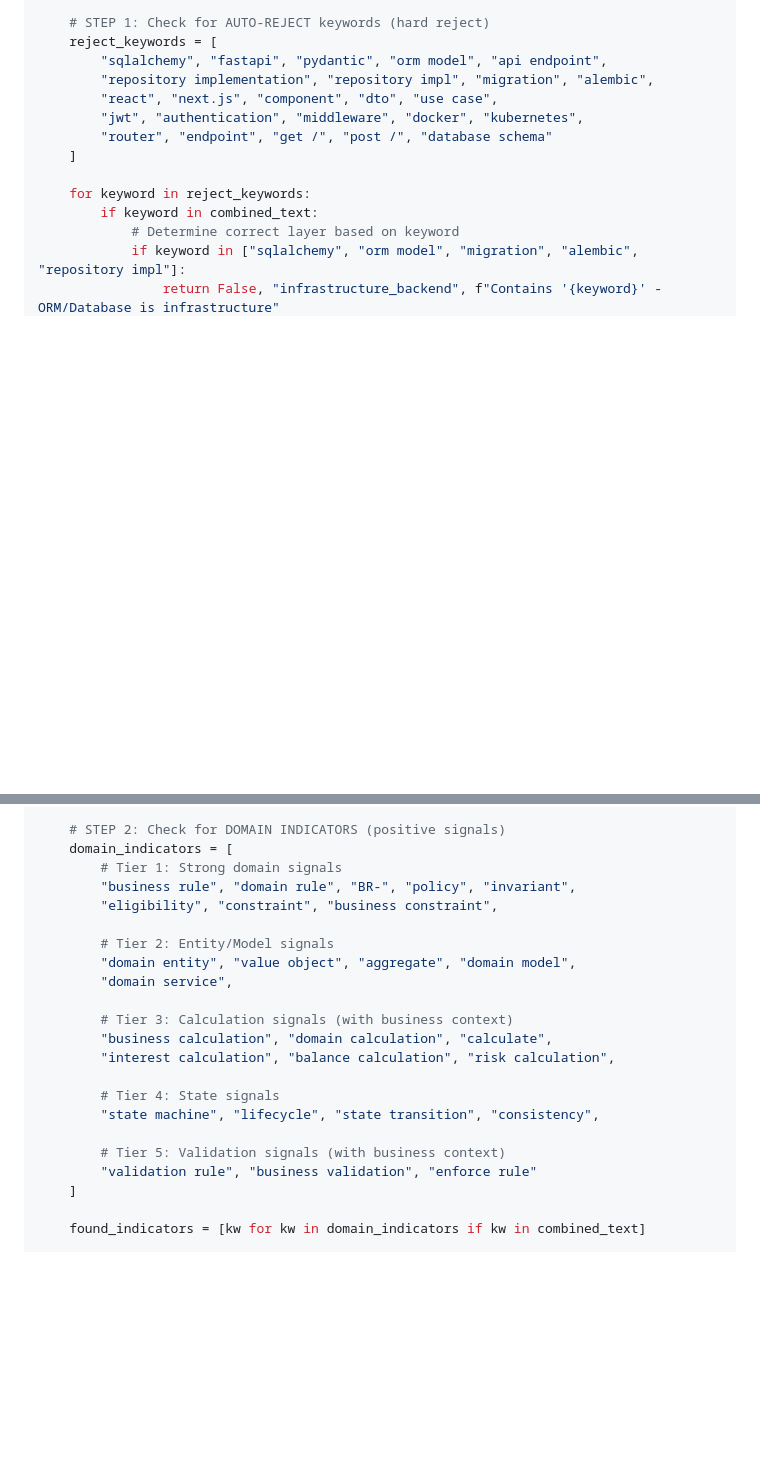
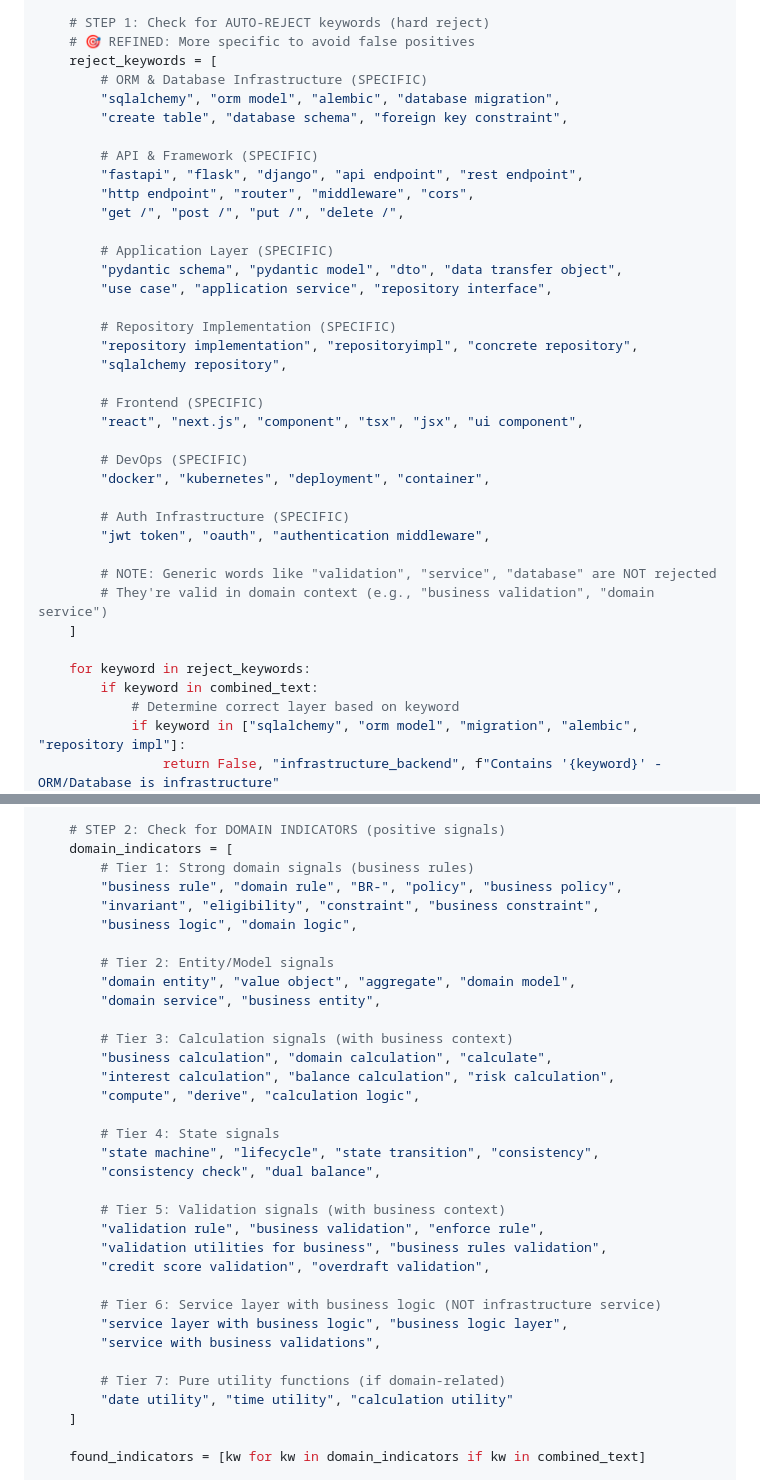
Before and after one commit to constantinostrada/Migration-Framework, a Markdown page: .claude/agents/domain-agent.md, 2 parts joined by grey strips. Drawn GitHub-style; blank space fills up the shorter version.

Commit message:
fix(domain-agent): refine anti-keywords to reduce false positives
**Problem**: domain-agent rejected 11 valid domain tasks (TASK-016, TASK-023,
TASK-024, etc.) because anti-keywords were too broad.

**Example False Positive**:
- TASK-016: "Create Validation Utilities for Business Rules"
- Has: "business rule" (domain indicator) ✅
- But also: "validation" (was rejected as infrastructure) ❌
- Result: Incorrectly rejected to infrastructure_frontend

**Root Cause**: Generic anti-keywords caught domain tasks:
- ❌ OLD: "validation" → rejected ALL validation tasks
- ❌ OLD: "service" → rejected ALL service tasks
- ❌ OLD: "authentication" → rejected ALL auth tasks

**Solution**: Made anti-keywords SPECIFIC to frameworks:

## Changes:

### More Specific Anti-Keywords:
- ✅ "pydantic schema" (not just "pydantic")
- ✅ "orm model" (not just "orm")
- ✅ "api endpoint" (not just "endpoint")
- ✅ "jwt token" (not just "jwt")
- ✅ "database migration" (not just "migration")
- ✅ "authentication middleware" (not just "authentication")

### Added Positive Domain Keywords (Tier 6-7):
- "service layer with business logic" (TASK-023, TASK-024)
- "business logic layer"
- "business validations"
- "validation utilities for business" (TASK-016)
- "date utility", "calculation utility" (TASK-015)
- "consistency check", "dual balance"

### Removed Generic Anti-Keywords:
- ❌ Removed: "validation" (too broad)
- ❌ Removed: "service" (too broad)
- ❌ Removed: "database" (too broad)
- ❌ Removed: "authentication" (too broad)

## Impact:

**Before**: 11 domain tasks incorrectly rejected (0/15 accepted)
**After**: Should accept tasks with business logic regardless of path/generic words

**Tasks That Should Now Be Accepted**:
- TASK-015: Date utility functions (has "calculate")
- TASK-016: Business rules validation (has "business rule")
- TASK-023: Service with business logic (has "business logic")
- TASK-024: Service with business validations (has "business validation")
- TASK-057: Credit agency integration (has "aggregate")
- TASK-089: Compliance reporting (has "policy")
- +5 more

**Key Principle**: Only reject when FRAMEWORK is explicitly mentioned,
not when generic words appear in business context.

🤖 Generated with [Claude Code](https://claude.com/claude-code)

Co-Authored-By: Claude <noreply@anthropic.com>

```diff
--- a/.claude/agents/domain-agent.md
+++ b/.claude/agents/domain-agent.md
@@ -258,12 +258,36 @@ def is_valid_domain_task(task):
     combined_text = f"{title} {description}"
 
     # STEP 1: Check for AUTO-REJECT keywords (hard reject)
+    # 🎯 REFINED: More specific to avoid false positives
     reject_keywords = [
-        "sqlalchemy", "fastapi", "pydantic", "orm model", "api endpoint",
-        "repository implementation", "repository impl", "migration", "alembic",
-        "react", "next.js", "component", "dto", "use case",
-        "jwt", "authentication", "middleware", "docker", "kubernetes",
-        "router", "endpoint", "get /", "post /", "database schema"
+        # ORM & Database Infrastructure (SPECIFIC)
+        "sqlalchemy", "orm model", "alembic", "database migration",
+        "create table", "database schema", "foreign key constraint",
+
+        # API & Framework (SPECIFIC)
+        "fastapi", "flask", "django", "api endpoint", "rest endpoint",
+        "http endpoint", "router", "middleware", "cors",
+        "get /", "post /", "put /", "delete /",
+
+        # Application Layer (SPECIFIC)
+        "pydantic schema", "pydantic model", "dto", "data transfer object",
+        "use case", "application service", "repository interface",
+
+        # Repository Implementation (SPECIFIC)
+        "repository implementation", "repositoryimpl", "concrete repository",
+        "sqlalchemy repository",
+
+        # Frontend (SPECIFIC)
+        "react", "next.js", "component", "tsx", "jsx", "ui component",
+
+        # DevOps (SPECIFIC)
+        "docker", "kubernetes", "deployment", "container",
+
+        # Auth Infrastructure (SPECIFIC)
+        "jwt token", "oauth", "authentication middleware",
+
+        # NOTE: Generic words like "validation", "service", "database" are NOT rejected
+        # They're valid in domain context (e.g., "business validation", "domain service")
     ]
 
     for keyword in reject_keywords:
@@ -282,23 +306,35 @@ def is_valid_domain_task(task):
 
     # STEP 2: Check for DOMAIN INDICATORS (positive signals)
     domain_indicators = [
-        # Tier 1: Strong domain signals
-        "business rule", "domain rule", "BR-", "policy", "invariant",
-        "eligibility", "constraint", "business constraint",
+        # Tier 1: Strong domain signals (business rules)
+        "business rule", "domain rule", "BR-", "policy", "business policy",
+        "invariant", "eligibility", "constraint", "business constraint",
+        "business logic", "domain logic",
 
         # Tier 2: Entity/Model signals
         "domain entity", "value object", "aggregate", "domain model",
-        "domain service",
+        "domain service", "business entity",
 
         # Tier 3: Calculation signals (with business context)
         "business calculation", "domain calculation", "calculate",
         "interest calculation", "balance calculation", "risk calculation",
+        "compute", "derive", "calculation logic",
 
         # Tier 4: State signals
         "state machine", "lifecycle", "state transition", "consistency",
+        "consistency check", "dual balance",
 
         # Tier 5: Validation signals (with business context)
-        "validation rule", "business validation", "enforce rule"
+        "validation rule", "business validation", "enforce rule",
+        "validation utilities for business", "business rules validation",
+        "credit score validation", "overdraft validation",
+
+        # Tier 6: Service layer with business logic (NOT infrastructure service)
+        "service layer with business logic", "business logic layer",
+        "service with business validations",
+
+        # Tier 7: Pure utility functions (if domain-related)
+        "date utility", "time utility", "calculation utility"
     ]
 
     found_indicators = [kw for kw in domain_indicators if kw in combined_text]
```
